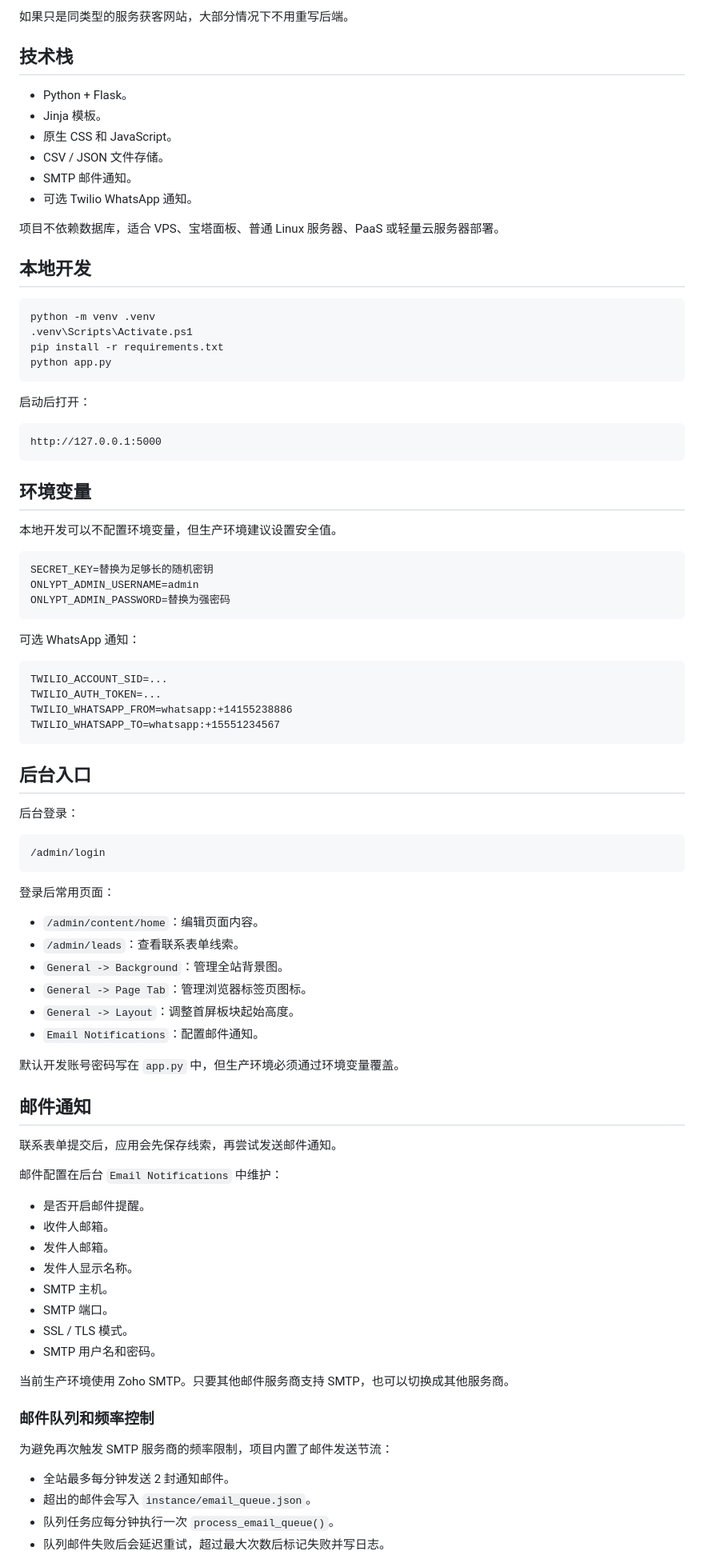
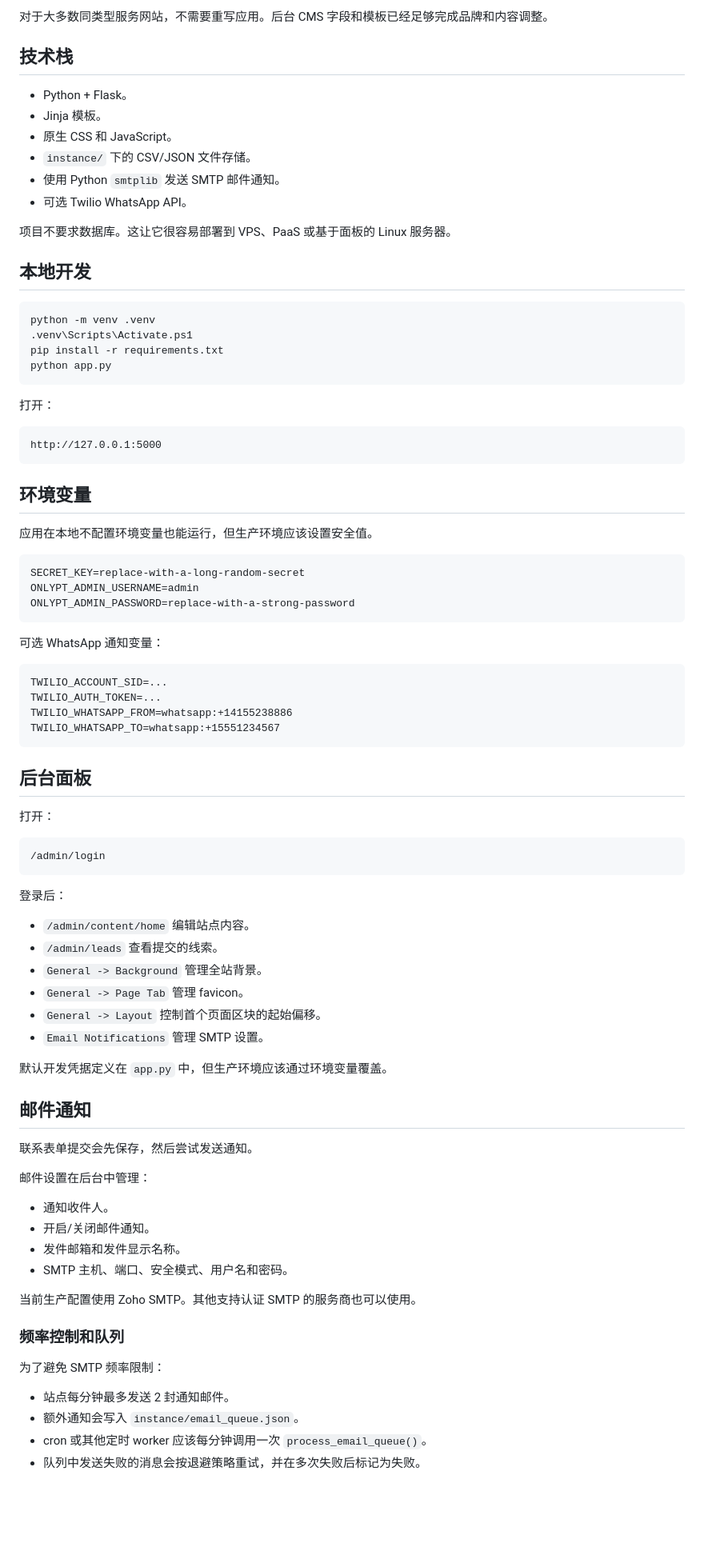
Before and after one commit to Ha22yX/onlypt-recruiting, a Markdown page: README.zh-CN.md, the part around one of its changes. Shown at 80% size. Drawn GitHub-style; blank space fills up the shorter version.

````diff
--- a/README.zh-CN.md
+++ b/README.zh-CN.md
@@ -79,16 +72,16 @@ onlyPT Recruiting 已经把这些通用能力做好了。要换成另一个业
 
-如果只是同类型的服务获客网站，大部分情况下不用重写后端。
+对于大多数同类型服务网站，不需要重写应用。后台 CMS 字段和模板已经足够完成品牌和内容调整。
 
 ## 技术栈
 
 - Python + Flask。
 - Jinja 模板。
 - 原生 CSS 和 JavaScript。
-- CSV / JSON 文件存储。
-- SMTP 邮件通知。
-- 可选 Twilio WhatsApp 通知。
+- `instance/` 下的 CSV/JSON 文件存储。
+- 使用 Python `smtplib` 发送 SMTP 邮件通知。
+- 可选 Twilio WhatsApp API。
 
-项目不依赖数据库，适合 VPS、宝塔面板、普通 Linux 服务器、PaaS 或轻量云服务器部署。
+项目不要求数据库。这让它很容易部署到 VPS、PaaS 或基于面板的 Linux 服务器。
 
 ## 本地开发
 
@@ -99,7 +92,7 @@ pip install -r requirements.txt
 python app.py
 ```
 
-启动后打开：
+打开：
 
 ```text
 http://127.0.0.1:5000
@@ -107,15 +100,15 @@ http://127.0.0.1:5000
 
 ## 环境变量
 
-本地开发可以不配置环境变量，但生产环境建议设置安全值。
+应用在本地不配置环境变量也能运行，但生产环境应该设置安全值。
 
 ```text
-SECRET_KEY=替换为足够长的随机密钥
+SECRET_KEY=replace-with-a-long-random-secret
 ONLYPT_ADMIN_USERNAME=admin
-ONLYPT_ADMIN_PASSWORD=替换为强密码
+ONLYPT_ADMIN_PASSWORD=replace-with-a-strong-password
 ```
 
-可选 WhatsApp 通知：
+可选 WhatsApp 通知变量：
 
 ```text
 TWILIO_ACCOUNT_SID=...
@@ -124,48 +117,44 @@ TWILIO_WHATSAPP_FROM=whatsapp:+14155238886
 TWILIO_WHATSAPP_TO=whatsapp:+15551234567
 ```
 
-## 后台入口
+## 后台面板
 
-后台登录：
+打开：
 
 ```text
 /admin/login
 ```
 
-登录后常用页面：
+登录后：
 
-- `/admin/content/home`：编辑页面内容。
-- `/admin/leads`：查看联系表单线索。
-- `General -> Background`：管理全站背景图。
-- `General -> Page Tab`：管理浏览器标签页图标。
-- `General -> Layout`：调整首屏板块起始高度。
-- `Email Notifications`：配置邮件通知。
+- `/admin/content/home` 编辑站点内容。
+- `/admin/leads` 查看提交的线索。
+- `General -> Background` 管理全站背景。
+- `General -> Page Tab` 管理 favicon。
+- `General -> Layout` 控制首个页面区块的起始偏移。
+- `Email Notifications` 管理 SMTP 设置。
 
-默认开发账号密码写在 `app.py` 中，但生产环境必须通过环境变量覆盖。
+默认开发凭据定义在 `app.py` 中，但生产环境应该通过环境变量覆盖。
 
 ## 邮件通知
 
-联系表单提交后，应用会先保存线索，再尝试发送邮件通知。
+联系表单提交会先保存，然后尝试发送通知。
 
-邮件配置在后台 `Email Notifications` 中维护：
+邮件设置在后台中管理：
 
-- 是否开启邮件提醒。
-- 收件人邮箱。
-- 发件人邮箱。
-- 发件人显示名称。
-- SMTP 主机。
-- SMTP 端口。
-- SSL / TLS 模式。
-- SMTP 用户名和密码。
+- 通知收件人。
+- 开启/关闭邮件通知。
+- 发件邮箱和发件显示名称。
+- SMTP 主机、端口、安全模式、用户名和密码。
 
-当前生产环境使用 Zoho SMTP。只要其他邮件服务商支持 SMTP，也可以切换成其他服务商。
+当前生产配置使用 Zoho SMTP。其他支持认证 SMTP 的服务商也可以使用。
 
-### 邮件队列和频率控制
+### 频率控制和队列
 
-为避免再次触发 SMTP 服务商的频率限制，项目内置了邮件发送节流：
+为了避免 SMTP 频率限制：
 
-- 全站最多每分钟发送 2 封通知邮件。
-- 超出的邮件会写入 `instance/email_queue.json`。
-- 队列任务应每分钟执行一次 `process_email_queue()`。
-- 队列邮件失败后会延迟重试，超过最大次数后标记失败并写日志。
+- 站点每分钟最多发送 2 封通知邮件。
+- 额外通知会写入 `instance/email_queue.json`。
+- cron 或其他定时 worker 应该每分钟调用一次 `process_email_queue()`。
+- 队列中发送失败的消息会按退避策略重试，并在多次失败后标记为失败。
 
````
Also changed, not shown: other parts of README.zh-CN.md (+85 -99 lines).
